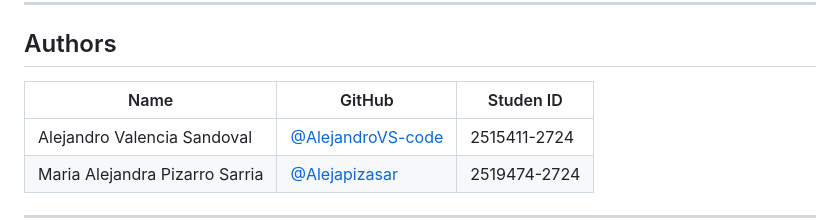
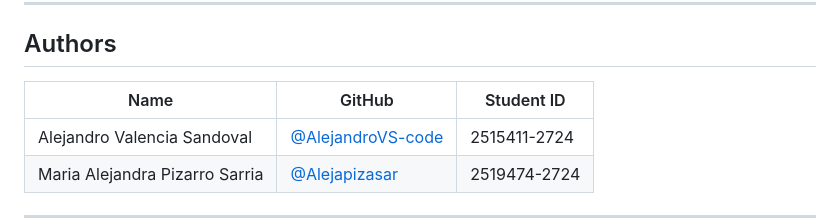
Before and after one commit to AlejandroVS-code/Miniproyecto-3-50zo-AVS-MAPS, a Markdown page: README.md, the part around the change. Rendered like a GitHub page.

Commit message:
Se modifica Readme, se agrega codigo del estudiante.

```diff
--- a/README.md
+++ b/README.md
@@ -8,7 +8,7 @@ The player competes against 1, 2, or 3 AI-controlled players. On each turn, the
 
 ## Authors
 
-| Name | GitHub | Studen ID |
+| Name | GitHub | Student ID |
 |---|---|--|
 | Alejandro Valencia Sandoval | [@AlejandroVS-code](https://github.com/AlejandroVS-code) | 2515411-2724|
 | Maria Alejandra Pizarro Sarria | [@Alejapizasar](https://github.com/Alejapizasar) | 2519474-2724 |
```
